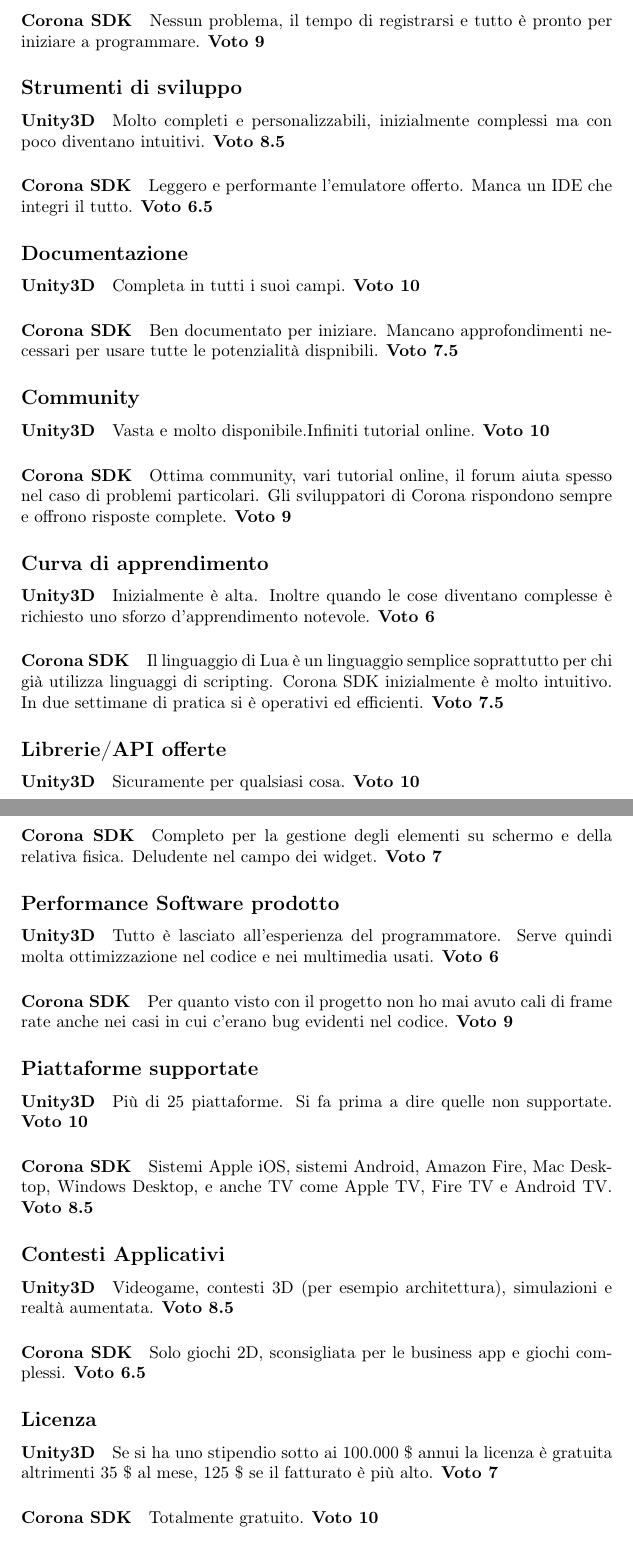
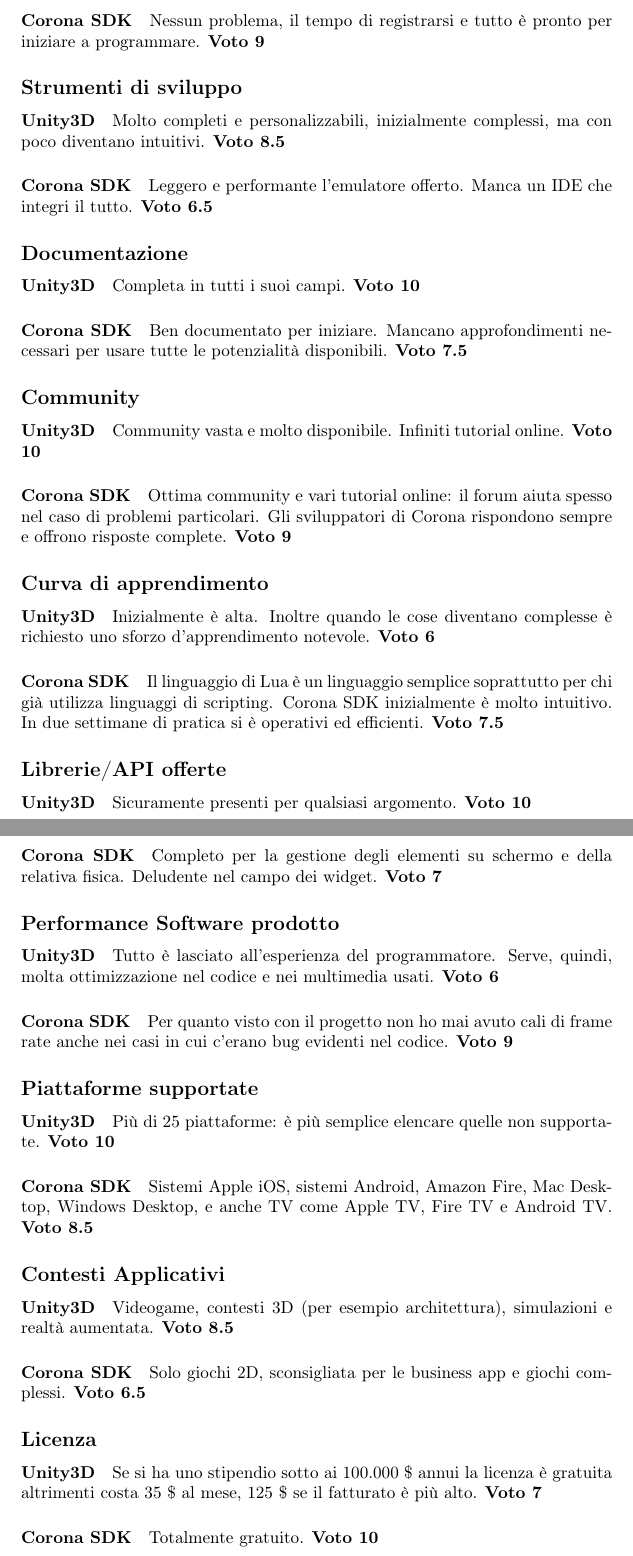
Before and after one commit to EduBic/FlappyFlame-Report, a LaTeX document (report.tex, which reads sections/conclusioni.tex): two parts of pages 22 and 23 of 24, joined at a grey line, cut so that both start at the same text. Compiled offline with pdfLaTeX.

Commit message:
Update conclusioni.tex

```diff
--- a/sections/conclusioni.tex
+++ b/sections/conclusioni.tex
@@ -8,32 +8,32 @@
 		\paragraph{Corona SDK} Nessun problema, il tempo di registrarsi e tutto è pronto per iniziare a programmare. \textbf{Voto 9}
 
 	\subsection*{Strumenti di sviluppo}
-		\paragraph{Unity3D} Molto completi e personalizzabili, inizialmente complessi ma con poco diventano intuitivi. \textbf{Voto 8.5}
+		\paragraph{Unity3D} Molto completi e personalizzabili, inizialmente complessi, ma con poco diventano intuitivi. \textbf{Voto 8.5}
 		\paragraph{Corona SDK} Leggero e performante l'emulatore offerto. Manca un IDE che integri il tutto. \textbf{Voto 6.5}
 
 	\subsection*{Documentazione}
 		\paragraph{Unity3D} Completa in tutti i suoi campi. \textbf{Voto 10}
 
-		\paragraph{Corona SDK} Ben documentato per iniziare. Mancano approfondimenti necessari per usare tutte le potenzialità dispnibili. \textbf{Voto 7.5}
+		\paragraph{Corona SDK} Ben documentato per iniziare. Mancano approfondimenti necessari per usare tutte le potenzialità disponibili. \textbf{Voto 7.5}
 
 	\subsection*{Community}
-		\paragraph{Unity3D} Vasta e molto disponibile.Infiniti tutorial online. \textbf{Voto 10}
-		\paragraph{Corona SDK} Ottima community, vari tutorial online, il forum aiuta spesso nel caso di problemi particolari. Gli sviluppatori di Corona rispondono sempre e offrono risposte complete. \textbf{Voto 9}
+		\paragraph{Unity3D} Community vasta e molto disponibile. Infiniti tutorial online. \textbf{Voto 10}
+		\paragraph{Corona SDK} Ottima community e vari tutorial online: il forum aiuta spesso nel caso di problemi particolari. Gli sviluppatori di Corona rispondono sempre e offrono risposte complete. \textbf{Voto 9}
 
 	\subsection*{Curva di apprendimento}
 		\paragraph{Unity3D} Inizialmente è alta. Inoltre quando le cose diventano complesse è richiesto uno sforzo d'apprendimento notevole. \textbf{Voto 6}
 		\paragraph{Corona SDK} Il linguaggio di Lua è un linguaggio semplice soprattutto per chi già utilizza linguaggi di scripting. Corona SDK inizialmente è molto intuitivo. In due settimane di pratica si è operativi ed efficienti. \textbf{Voto 7.5}
 
 	\subsection*{Librerie/API offerte}
-		\paragraph{Unity3D} Sicuramente per qualsiasi cosa. \textbf{Voto 10}
+		\paragraph{Unity3D} Sicuramente presenti per qualsiasi argomento. \textbf{Voto 10}
 		\paragraph{Corona SDK} Completo per la gestione degli elementi su schermo e della relativa fisica. Deludente nel campo dei widget. \textbf{Voto 7}
 
 	\subsection*{Performance Software prodotto}
-		\paragraph{Unity3D} Tutto è lasciato all'esperienza del programmatore. Serve quindi molta ottimizzazione nel codice e nei multimedia usati. \textbf{Voto 6}
+		\paragraph{Unity3D} Tutto è lasciato all'esperienza del programmatore. Serve, quindi, molta ottimizzazione nel codice e nei multimedia usati. \textbf{Voto 6}
 		\paragraph{Corona SDK} Per quanto visto con il progetto non ho mai avuto cali di frame rate anche nei casi in cui c'erano bug evidenti nel codice. \textbf{Voto 9}
 
 	\subsection*{Piattaforme supportate}
-		\paragraph{Unity3D} Più di 25 piattaforme. Si fa prima a dire quelle non supportate. \textbf{Voto 10}
+		\paragraph{Unity3D} Più di 25 piattaforme: è più semplice elencare quelle non supportate. \textbf{Voto 10}
 		\paragraph{Corona SDK} Sistemi Apple iOS, sistemi Android, Amazon Fire, Mac Desktop, Windows Desktop, e anche TV come Apple TV, Fire TV e Android TV. \textbf{Voto 8.5}
 
 	\subsection*{Contesti Applicativi}
@@ -41,7 +41,7 @@
 		\paragraph{Corona SDK} Solo giochi 2D, sconsigliata per le business app e giochi complessi. \textbf{Voto 6.5}
 
 	\subsection*{Licenza}
-		\paragraph{Unity3D} Se si ha uno stipendio sotto ai 100.000 \$ annui la licenza è gratuita altrimenti 35 \$ al mese, 125 \$ se il fatturato è più alto. \textbf{Voto 7}
+		\paragraph{Unity3D} Se si ha uno stipendio sotto ai 100.000 \$ annui la licenza è gratuita altrimenti costa 35 \$ al mese, 125 \$ se il fatturato è più alto. \textbf{Voto 7}
 		\paragraph{Corona SDK} Totalmente gratuito. \textbf{Voto 10}
 
 
```
